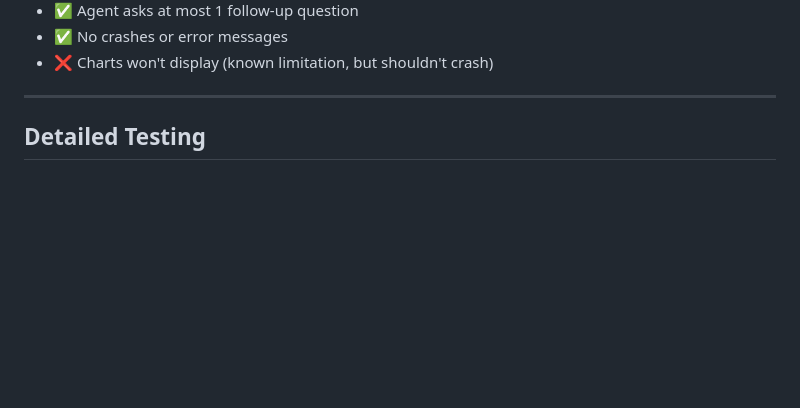
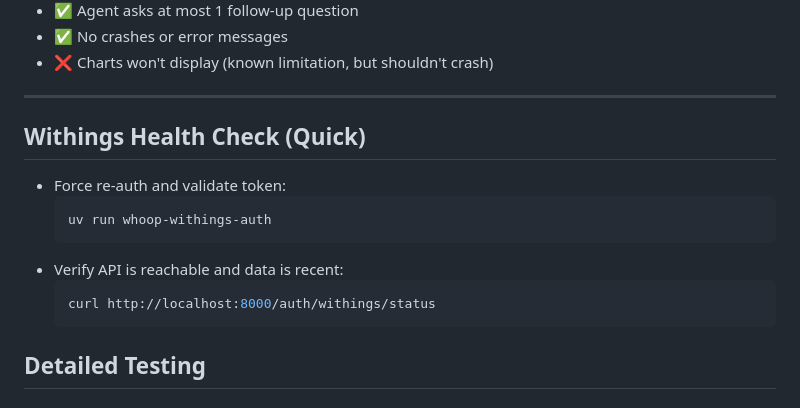
Before and after one commit to ald0405/whoop-data, a Markdown page: TESTING_GUIDE.md, the part around the change. Drawn GitHub-style; blank space fills up the shorter version.

````diff
--- a/TESTING_GUIDE.md
+++ b/TESTING_GUIDE.md
@@ -129,6 +129,17 @@ python start_health_chat.py
 - ❌ Charts won't display (known limitation, but shouldn't crash)
 
 ---
+
+## Withings Health Check (Quick)
+
+- Force re-auth and validate token:
+  ```bash
+  uv run whoop-withings-auth
+  ```
+- Verify API is reachable and data is recent:
+  ```bash
+  curl http://localhost:8000/auth/withings/status
+  ```
 
 ## Detailed Testing
 
````
Also changed, not shown: README.md (+13 -0 lines).
